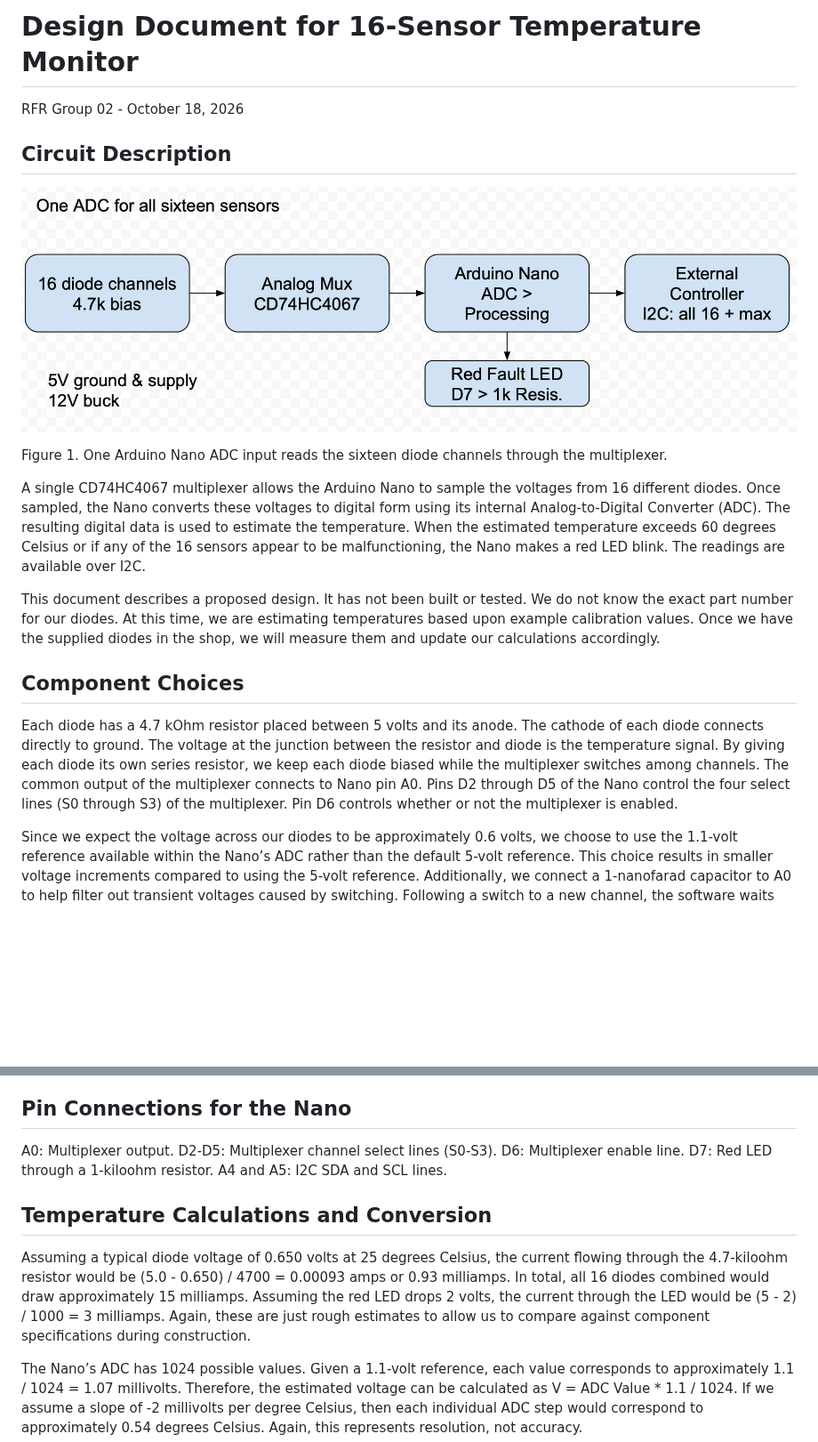
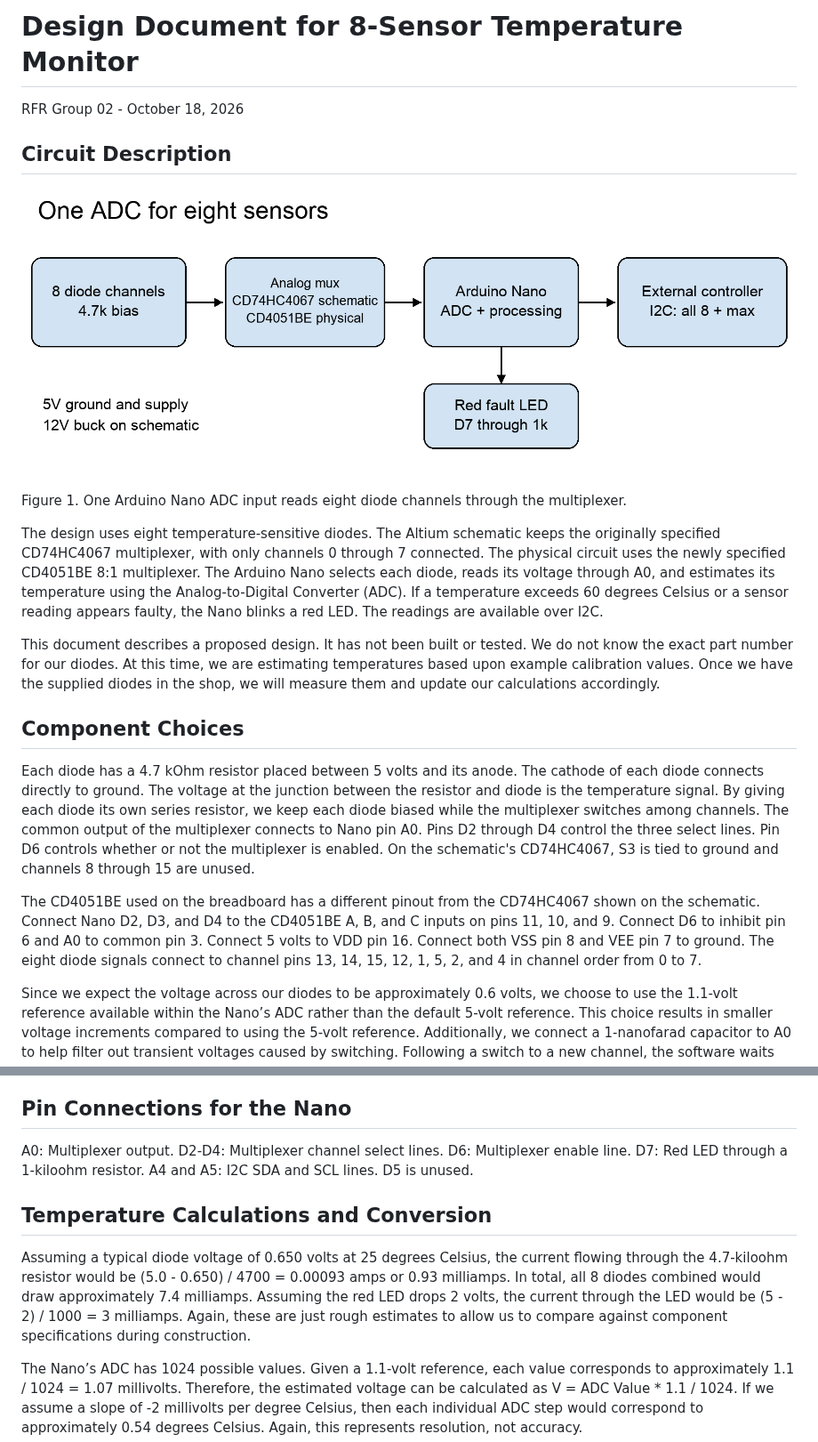
Before and after one commit to rickydamaraju/rfr27-newmember-02, a Markdown page: docs/design-document.md, 2 parts joined by grey strips. Shown at 89% size. Rendered like a GitHub page; pictures changed too: docs/figures/architecture.png; blank space fills up the shorter version.

```diff
--- a/docs/design-document.md
+++ b/docs/design-document.md
@@ -1,4 +1,4 @@
-# Design Document for 16-Sensor Temperature Monitor
+# Design Document for 8-Sensor Temperature Monitor
 
 RFR Group 02 - October 18, 2026
 
@@ -6,15 +6,17 @@ RFR Group 02 - October 18, 2026
 
 ![Circuit signal path](figures/architecture.png)
 
-Figure 1. One Arduino Nano ADC input reads the sixteen diode channels through the multiplexer.
+Figure 1. One Arduino Nano ADC input reads eight diode channels through the multiplexer.
 
-A single CD74HC4067 multiplexer allows the Arduino Nano to sample the voltages from 16 different diodes. Once sampled, the Nano converts these voltages to digital form using its internal Analog-to-Digital Converter (ADC). The resulting digital data is used to estimate the temperature. When the estimated temperature exceeds 60 degrees Celsius or if any of the 16 sensors appear to be malfunctioning, the Nano makes a red LED blink. The readings are available over I2C.
+The design uses eight temperature-sensitive diodes. The Altium schematic keeps the originally specified CD74HC4067 multiplexer, with only channels 0 through 7 connected. The physical circuit uses the newly specified CD4051BE 8:1 multiplexer. The Arduino Nano selects each diode, reads its voltage through A0, and estimates its temperature using the Analog-to-Digital Converter (ADC). If a temperature exceeds 60 degrees Celsius or a sensor reading appears faulty, the Nano blinks a red LED. The readings are available over I2C.
 
 This document describes a proposed design. It has not been built or tested. We do not know the exact part number for our diodes. At this time, we are estimating temperatures based upon example calibration values. Once we have the supplied diodes in the shop, we will measure them and update our calculations accordingly.
 
 ## Component Choices
 
-Each diode has a 4.7 kOhm resistor placed between 5 volts and its anode. The cathode of each diode connects directly to ground. The voltage at the junction between the resistor and diode is the temperature signal. By giving each diode its own series resistor, we keep each diode biased while the multiplexer switches among channels. The common output of the multiplexer connects to Nano pin A0. Pins D2 through D5 of the Nano control the four select lines (S0 through S3) of the multiplexer. Pin D6 controls whether or not the multiplexer is enabled.
+Each diode has a 4.7 kOhm resistor placed between 5 volts and its anode. The cathode of each diode connects directly to ground. The voltage at the junction between the resistor and diode is the temperature signal. By giving each diode its own series resistor, we keep each diode biased while the multiplexer switches among channels. The common output of the multiplexer connects to Nano pin A0. Pins D2 through D4 control the three select lines. Pin D6 controls whether or not the multiplexer is enabled. On the schematic's CD74HC4067, S3 is tied to ground and channels 8 through 15 are unused.
+
+The CD4051BE used on the breadboard has a different pinout from the CD74HC4067 shown on the schematic. Connect Nano D2, D3, and D4 to the CD4051BE A, B, and C inputs on pins 11, 10, and 9. Connect D6 to inhibit pin 6 and A0 to common pin 3. Connect 5 volts to VDD pin 16. Connect both VSS pin 8 and VEE pin 7 to ground. The eight diode signals connect to channel pins 13, 14, 15, 12, 1, 5, 2, and 4 in channel order from 0 to 7.
 
 Since we expect the voltage across our diodes to be approximately 0.6 volts, we choose to use the 1.1-volt reference available within the Nano’s ADC rather than the default 5-volt reference. This choice results in smaller voltage increments compared to using the 5-volt reference. Additionally, we connect a 1-nanofarad capacitor to A0 to help filter out transient voltages caused by switching. Following a switch to a new channel, the software waits for 100 microseconds before performing a single conversion. Next, it takes eight additional conversions and calculates their average. While averaging reduces noise, it does nothing to improve calibration.
 
@@ -24,11 +26,11 @@ Our schematic shows a 12-to-5-volt switching regulator. For the breadboard, we w
 
 ## Pin Connections for the Nano
 
-A0: Multiplexer output. D2-D5: Multiplexer channel select lines (S0-S3). D6: Multiplexer enable line. D7: Red LED through a 1-kiloohm resistor. A4 and A5: I2C SDA and SCL lines.
+A0: Multiplexer output. D2-D4: Multiplexer channel select lines. D6: Multiplexer enable line. D7: Red LED through a 1-kiloohm resistor. A4 and A5: I2C SDA and SCL lines. D5 is unused.
 
 ## Temperature Calculations and Conversion
 
-Assuming a typical diode voltage of 0.650 volts at 25 degrees Celsius, the current flowing through the 4.7-kiloohm resistor would be (5.0 - 0.650) / 4700 = 0.00093 amps or 0.93 milliamps. In total, all 16 diodes combined would draw approximately 15 milliamps. Assuming the red LED drops 2 volts, the current through the LED would be (5 - 2) / 1000 = 3 milliamps. Again, these are just rough estimates to allow us to compare against component specifications during construction.
+Assuming a typical diode voltage of 0.650 volts at 25 degrees Celsius, the current flowing through the 4.7-kiloohm resistor would be (5.0 - 0.650) / 4700 = 0.00093 amps or 0.93 milliamps. In total, all 8 diodes combined would draw approximately 7.4 milliamps. Assuming the red LED drops 2 volts, the current through the LED would be (5 - 2) / 1000 = 3 milliamps. Again, these are just rough estimates to allow us to compare against component specifications during construction.
 
 The Nano’s ADC has 1024 possible values. Given a 1.1-volt reference, each value corresponds to approximately 1.1 / 1024 = 1.07 millivolts. Therefore, the estimated voltage can be calculated as V = ADC Value * 1.1 / 1024. If we assume a slope of -2 millivolts per degree Celsius, then each individual ADC step would correspond to approximately 0.54 degrees Celsius. Again, this represents resolution, not accuracy.
 
```
Also changed, not shown: other parts of docs/design-document.md (+5 -5 lines), README.md (+2 -2 lines), docs/code-architecture.md (+2 -2 lines), 9 other files.
